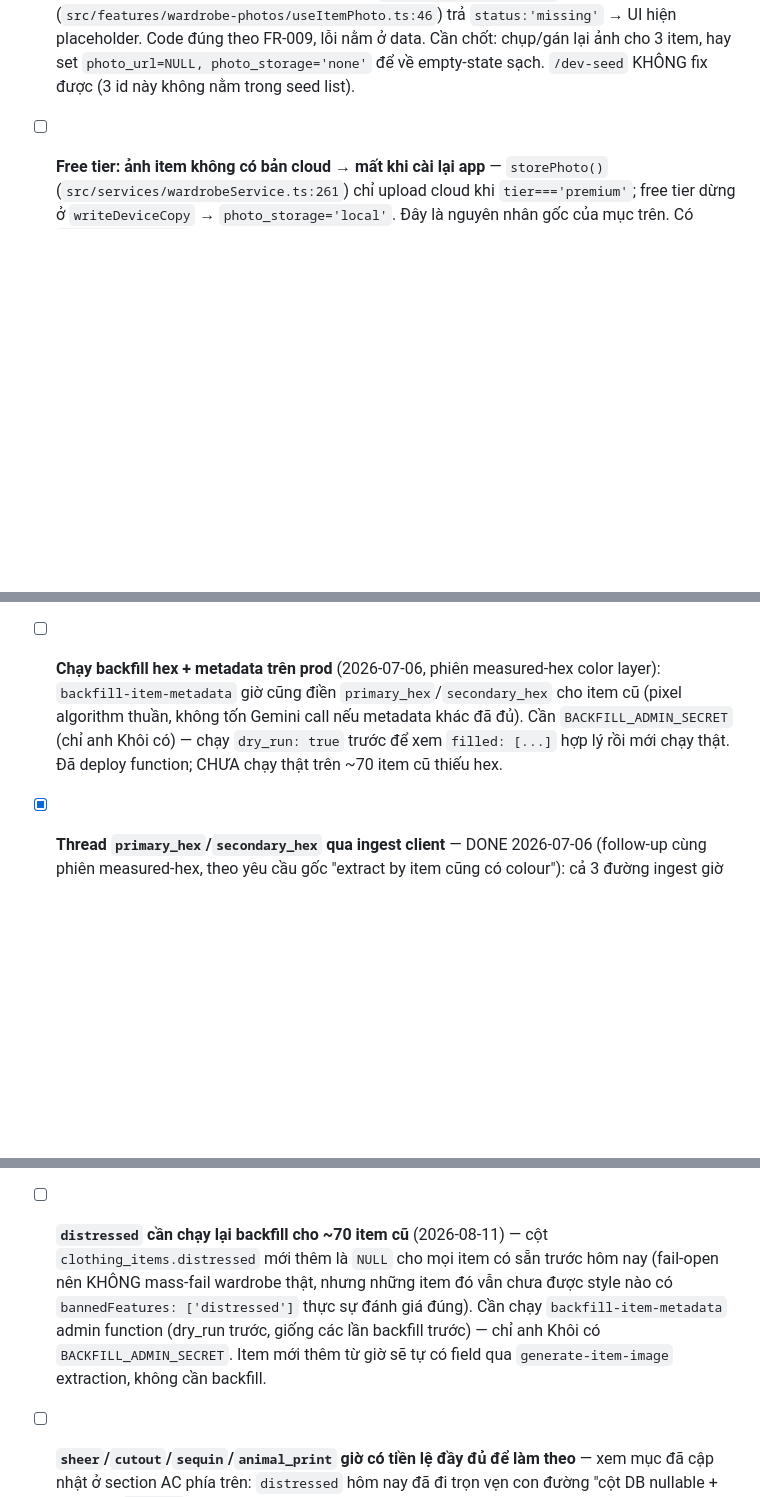
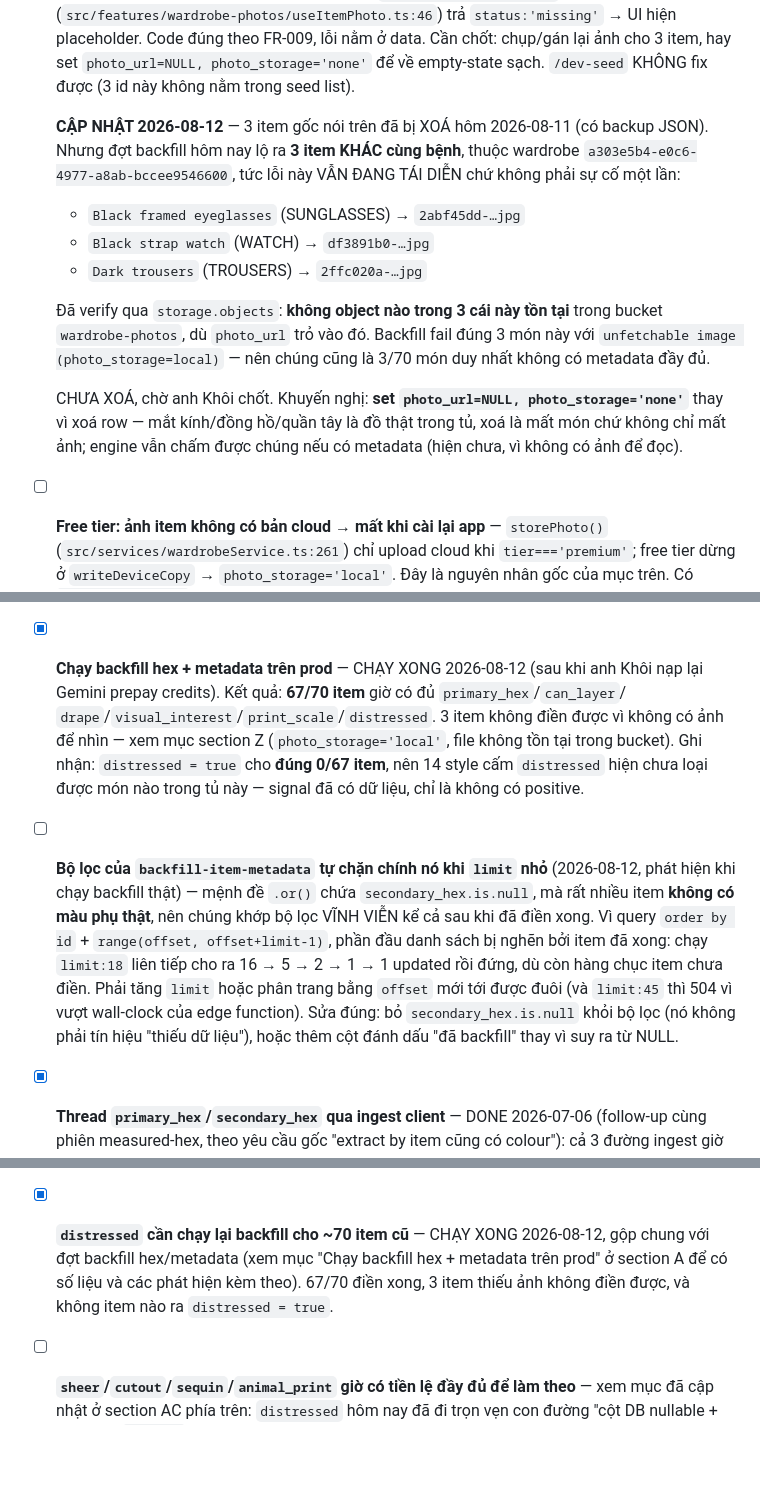
Before and after one commit to kioh-studio/true-clothes, a Markdown page: backlog.md, 3 parts joined by grey strips. Drawn GitHub-style; blank space fills up the shorter version.

Commit message:
Record the prod backfill run and what it exposed
Ran backfill-item-metadata across production once the Gemini prepay balance was topped up: 67 of 70 items now carry primary_hex, can_layer, drape, visual_interest, print_scale and distressed. The hex half had been waiting since 2026-07-06.

Three findings worth more than the run itself. distressed came back true for exactly zero items, so the fourteen styles that ban it currently reject nothing. The function's own filter includes secondary_hex.is.null, which many items satisfy permanently because they have no second colour, so already-finished items clog the head of an id-ordered page and successive limit-18 runs decayed 16 to 5 to 2 to 1 while dozens went untouched. And three more items surfaced with photo_storage=local pointing at objects that do not exist in the bucket - a different three from the ones deleted yesterday, so that failure is recurring, not historical.

Co-Authored-By: Claude Opus 5 (1M context) <noreply@anthropic.com>

```diff
--- a/backlog.md
+++ b/backlog.md
@@ -157,6 +157,23 @@ trong plan.md changelog); còn lại phân nhóm theo lý do chưa làm.
   trả `status:'missing'` → UI hiện placeholder. Code đúng theo FR-009, lỗi nằm ở data.
   Cần chốt: chụp/gán lại ảnh cho 3 item, hay set `photo_url=NULL, photo_storage='none'`
   để về empty-state sạch. `/dev-seed` KHÔNG fix được (3 id này không nằm trong seed list).
+
+  **CẬP NHẬT 2026-08-12** — 3 item gốc nói trên đã bị XOÁ hôm 2026-08-11 (có backup JSON).
+  Nhưng đợt backfill hôm nay lộ ra **3 item KHÁC cùng bệnh**, thuộc wardrobe
+  `a303e5b4-e0c6-4977-a8ab-bccee9546600`, tức lỗi này VẪN ĐANG TÁI DIỄN chứ không phải
+  sự cố một lần:
+  - `Black framed eyeglasses` (SUNGLASSES) → `2abf45dd-…jpg`
+  - `Black strap watch` (WATCH) → `df3891b0-…jpg`
+  - `Dark trousers` (TROUSERS) → `2ffc020a-…jpg`
+
+  Đã verify qua `storage.objects`: **không object nào trong 3 cái này tồn tại** trong bucket
+  `wardrobe-photos`, dù `photo_url` trỏ vào đó. Backfill fail đúng 3 món này với
+  `unfetchable image (photo_storage=local)` — nên chúng cũng là 3/70 món duy nhất không có
+  metadata đầy đủ.
+
+  CHƯA XOÁ, chờ anh Khôi chốt. Khuyến nghị: **set `photo_url=NULL, photo_storage='none'`**
+  thay vì xoá row — mắt kính/đồng hồ/quần tây là đồ thật trong tủ, xoá là mất món chứ không
+  chỉ mất ảnh; engine vẫn chấm được chúng nếu có metadata (hiện chưa, vì không có ảnh để đọc).
 
 - [ ] **Free tier: ảnh item không có bản cloud → mất khi cài lại app** — `storePhoto()`
   (`src/services/wardrobeService.ts:261`) chỉ upload cloud khi `tier==='premium'`;
@@ -402,12 +419,21 @@ trong plan.md changelog); còn lại phân nhóm theo lý do chưa làm.
   lớn nhất đã được kiểm chứng; front+side cũng là capture pattern cả ngành hội tụ (3DLOOK,
   Bodygram, Size Stream, Esenca). Mốc thực tế: front-only+height ≈ 3–4cm MAE,
   front+side+H/W ≈ 1.5–2.5cm MAE (BMnet arXiv:2210.05667; PMC9177647).
-- [ ] **Chạy backfill hex + metadata trên prod** (2026-07-06, phiên measured-hex color
-  layer): `backfill-item-metadata` giờ cũng điền `primary_hex`/`secondary_hex` cho item cũ
-  (pixel algorithm thuần, không tốn Gemini call nếu metadata khác đã đủ). Cần
-  `BACKFILL_ADMIN_SECRET` (chỉ anh Khôi có) — chạy `dry_run: true` trước để xem
-  `filled: [...]` hợp lý rồi mới chạy thật. Đã deploy function; CHƯA chạy thật trên ~70 item
-  cũ thiếu hex.
+- [x] **Chạy backfill hex + metadata trên prod** — CHẠY XONG 2026-08-12 (sau khi anh Khôi nạp
+  lại Gemini prepay credits). Kết quả: **67/70 item** giờ có đủ `primary_hex`/`can_layer`/
+  `drape`/`visual_interest`/`print_scale`/`distressed`. 3 item không điền được vì không có ảnh
+  để nhìn — xem mục section Z (`photo_storage='local'`, file không tồn tại trong bucket).
+  Ghi nhận: `distressed = true` cho **đúng 0/67 item**, nên 14 style cấm `distressed` hiện
+  chưa loại được món nào trong tủ này — signal đã có dữ liệu, chỉ là không có positive.
+- [ ] **Bộ lọc của `backfill-item-metadata` tự chặn chính nó khi `limit` nhỏ** (2026-08-12,
+  phát hiện khi chạy backfill thật) — mệnh đề `.or()` chứa `secondary_hex.is.null`, mà rất
+  nhiều item **không có màu phụ thật**, nên chúng khớp bộ lọc VĨNH VIỄN kể cả sau khi đã điền
+  xong. Vì query `order by id` + `range(offset, offset+limit-1)`, phần đầu danh sách bị nghẽn
+  bởi item đã xong: chạy `limit:18` liên tiếp cho ra 16 → 5 → 2 → 1 → 1 updated rồi đứng, dù
+  còn hàng chục item chưa điền. Phải tăng `limit` hoặc phân trang bằng `offset` mới tới được
+  đuôi (và `limit:45` thì 504 vì vượt wall-clock của edge function). Sửa đúng: bỏ
+  `secondary_hex.is.null` khỏi bộ lọc (nó không phải tín hiệu "thiếu dữ liệu"), hoặc thêm cột
+  đánh dấu "đã backfill" thay vì suy ra từ NULL.
 - [x] **Thread `primary_hex`/`secondary_hex` qua ingest client** — DONE 2026-07-06 (follow-up
   cùng phiên measured-hex, theo yêu cầu gốc "extract by item cũng có colour"): cả 3 đường
   ingest giờ có hex ngay lúc lưu — (1) extract-by-item on-device tự đo bằng client port
@@ -2017,13 +2043,10 @@ những gì đợt này phát hiện thêm mà CHƯA làm.
   "đã ghé qua và bỏ qua" với "chưa bao giờ ghé qua" — nên resume sẽ đưa user quay lại đúng bước
   đó dù họ đã cố ý skip trước đây (tệ nhất chỉ là bấm Skip lại 1 lần, không mất dữ liệu). Muốn
   chính xác tuyệt đối cần thêm checkpoint thật (cột/bảng mới) — chưa authorize, chỉ ghi nhận.
-- [ ] **`distressed` cần chạy lại backfill cho ~70 item cũ** (2026-08-11) — cột
-  `clothing_items.distressed` mới thêm là `NULL` cho mọi item có sẵn trước hôm nay (fail-open
-  nên KHÔNG mass-fail wardrobe thật, nhưng những item đó vẫn chưa được style nào có
-  `bannedFeatures: ['distressed']` thực sự đánh giá đúng). Cần chạy `backfill-item-metadata`
-  admin function (dry_run trước, giống các lần backfill trước) — chỉ anh Khôi có
-  `BACKFILL_ADMIN_SECRET`. Item mới thêm từ giờ sẽ tự có field qua `generate-item-image`
-  extraction, không cần backfill.
+- [x] **`distressed` cần chạy lại backfill cho ~70 item cũ** — CHẠY XONG 2026-08-12, gộp chung
+  với đợt backfill hex/metadata (xem mục "Chạy backfill hex + metadata trên prod" ở section A
+  để có số liệu và các phát hiện kèm theo). 67/70 điền xong, 3 item thiếu ảnh không điền được,
+  và không item nào ra `distressed = true`.
 - [ ] **`sheer`/`cutout`/`sequin`/`animal_print` giờ có tiền lệ đầy đủ để làm theo** — xem mục
   đã cập nhật ở section AC phía trên: `distressed` hôm nay đã đi trọn vẹn con đường "cột DB
   nullable + field trên `FitItem` + enforcement fail-open + backfill sau" — 4 feature này chỉ
```
